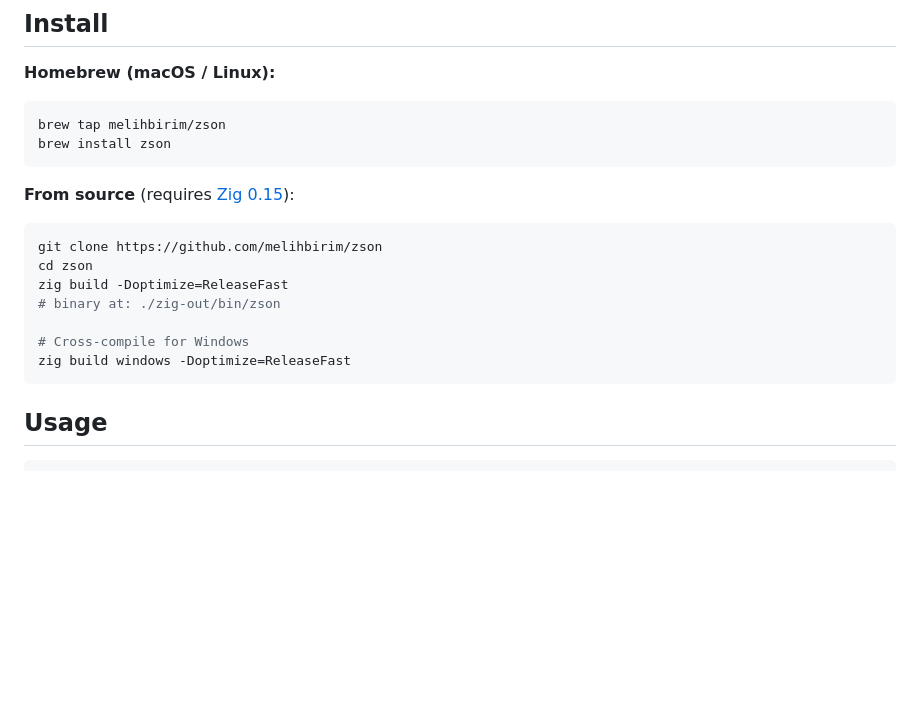
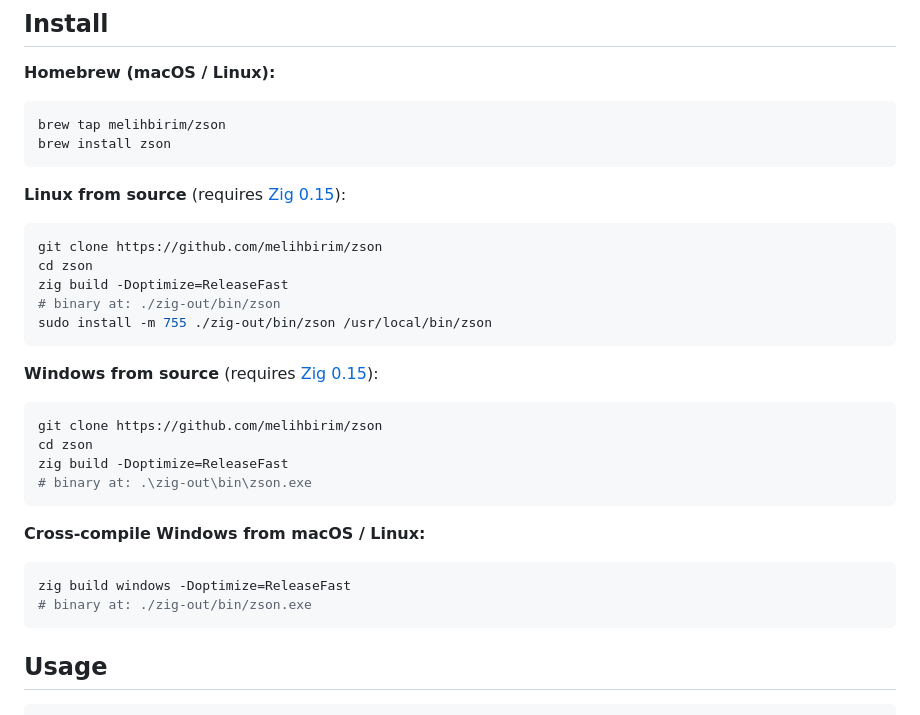
Before and after one commit to melihbirim/zson, a Markdown page: README.md, the part around the change. Rendered like a GitHub page; blank space fills up the shorter version.

Commit message:
Document Linux and Windows installs

````diff
--- a/README.md
+++ b/README.md
@@ -30,16 +30,30 @@ brew tap melihbirim/zson
 brew install zson
 ```
 
-**From source** (requires [Zig 0.15](https://ziglang.org/download/)):
+**Linux from source** (requires [Zig 0.15](https://ziglang.org/download/)):
 
 ```bash
 git clone https://github.com/melihbirim/zson
 cd zson
 zig build -Doptimize=ReleaseFast
 # binary at: ./zig-out/bin/zson
+sudo install -m 755 ./zig-out/bin/zson /usr/local/bin/zson
+```
 
-# Cross-compile for Windows
+**Windows from source** (requires [Zig 0.15](https://ziglang.org/download/)):
+
+```powershell
+git clone https://github.com/melihbirim/zson
+cd zson
+zig build -Doptimize=ReleaseFast
+# binary at: .\zig-out\bin\zson.exe
+```
+
+**Cross-compile Windows from macOS / Linux:**
+
+```bash
 zig build windows -Doptimize=ReleaseFast
+# binary at: ./zig-out/bin/zson.exe
 ```
 
 ## Usage
````
